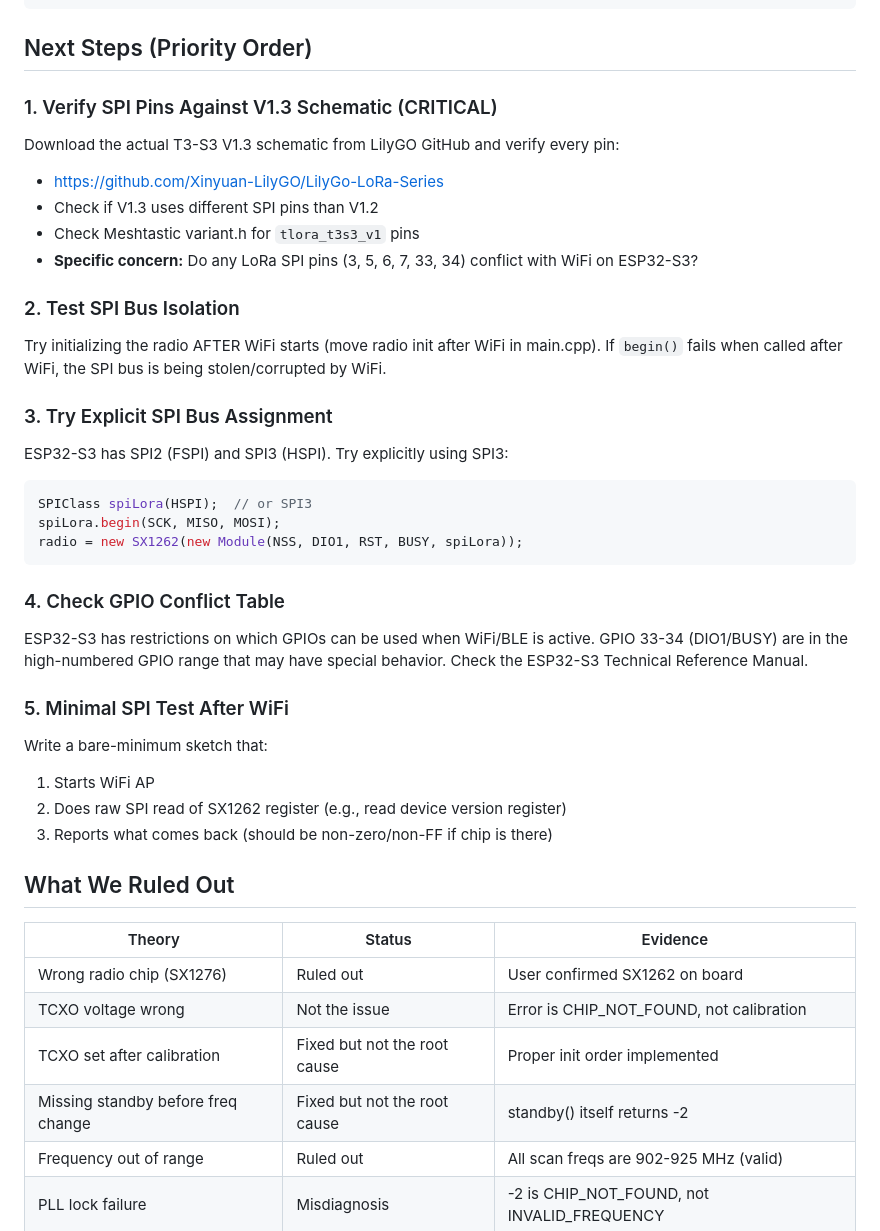
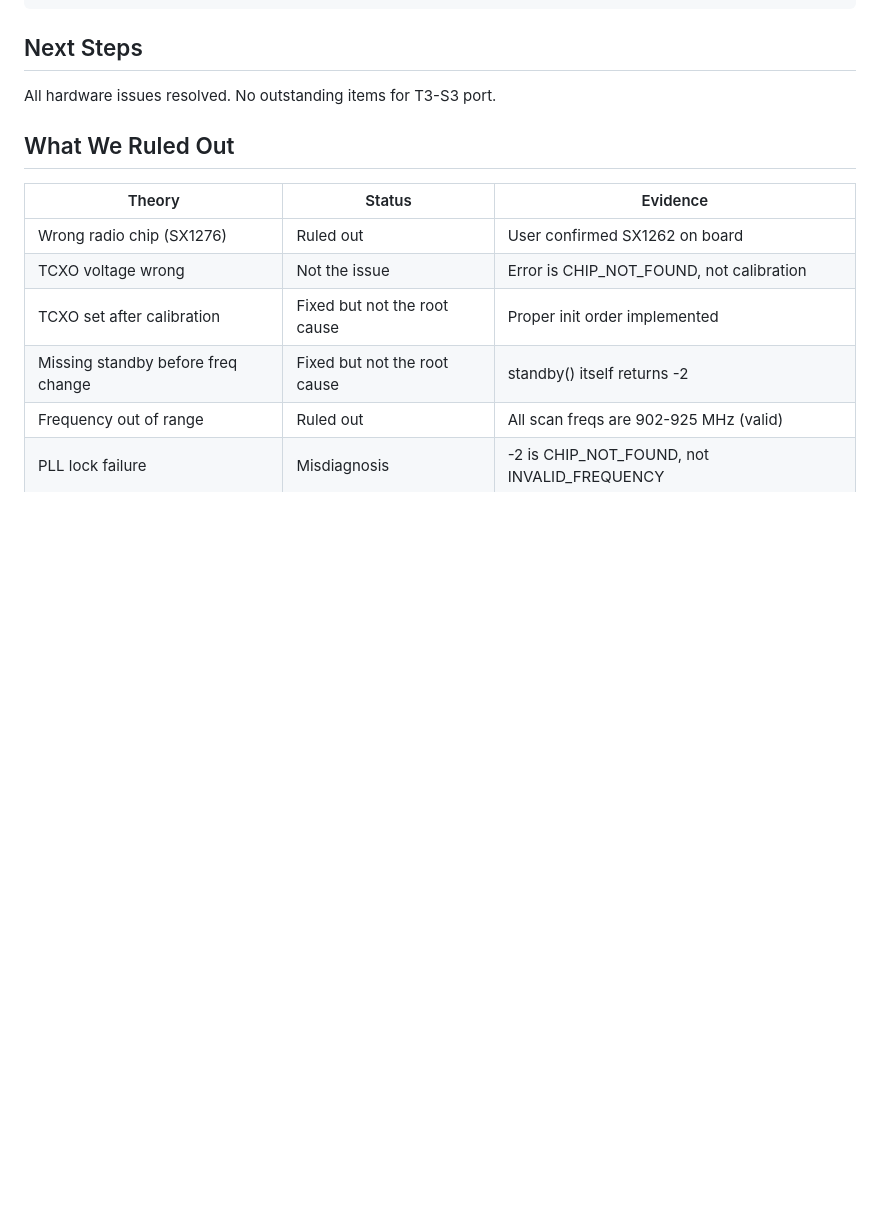
Before and after one commit to haksht/lorecon, a Markdown page: docs/T3_S3_HANDOFF.md, the part around the change. Drawn GitHub-style; blank space fills up the shorter version.

````diff
--- a/docs/T3_S3_HANDOFF.md
+++ b/docs/T3_S3_HANDOFF.md
@@ -153,34 +153,9 @@ bool RadioController::applyConfig(const ScanConfig& config) {
 }
 ```
 
-## Next Steps (Priority Order)
+## Next Steps
 
-### 1. Verify SPI Pins Against V1.3 Schematic (CRITICAL)
-Download the actual T3-S3 V1.3 schematic from LilyGO GitHub and verify every pin:
-- https://github.com/Xinyuan-LilyGO/LilyGo-LoRa-Series
-- Check if V1.3 uses different SPI pins than V1.2
-- Check Meshtastic variant.h for `tlora_t3s3_v1` pins
-- **Specific concern:** Do any LoRa SPI pins (3, 5, 6, 7, 33, 34) conflict with WiFi on ESP32-S3?
-
-### 2. Test SPI Bus Isolation
-Try initializing the radio AFTER WiFi starts (move radio init after WiFi in main.cpp). If `begin()` fails when called after WiFi, the SPI bus is being stolen/corrupted by WiFi.
-
-### 3. Try Explicit SPI Bus Assignment
-ESP32-S3 has SPI2 (FSPI) and SPI3 (HSPI). Try explicitly using SPI3:
-```cpp
-SPIClass spiLora(HSPI);  // or SPI3
-spiLora.begin(SCK, MISO, MOSI);
-radio = new SX1262(new Module(NSS, DIO1, RST, BUSY, spiLora));
-```
-
-### 4. Check GPIO Conflict Table
-ESP32-S3 has restrictions on which GPIOs can be used when WiFi/BLE is active. GPIO 33-34 (DIO1/BUSY) are in the high-numbered GPIO range that may have special behavior. Check the ESP32-S3 Technical Reference Manual.
-
-### 5. Minimal SPI Test After WiFi
-Write a bare-minimum sketch that:
-1. Starts WiFi AP
-2. Does raw SPI read of SX1262 register (e.g., read device version register)
-3. Reports what comes back (should be non-zero/non-FF if chip is there)
+All hardware issues resolved. No outstanding items for T3-S3 port.
 
 ## What We Ruled Out
 
````
Also changed, not shown: docs/technical/ARCHITECTURE.md (+15 -10 lines).
